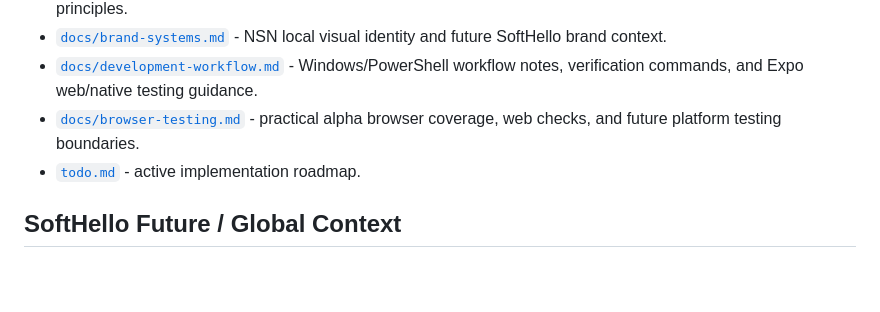
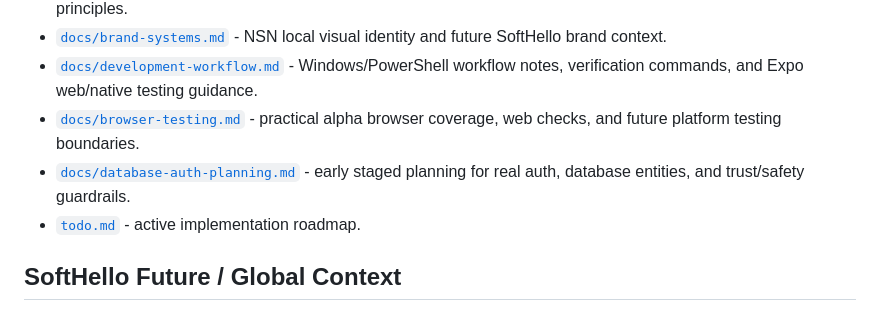
Before and after one commit to AA-Tech-Portfolios/nsn-mobile, a Markdown page: README.md, the part around the change. GitHub-like rendering; blank space fills up the shorter version.

Commit message:
docs: add database and authentication planning

```diff
--- a/README.md
+++ b/README.md
@@ -28,6 +28,7 @@ NSN-specific docs:
 - [`docs/brand-systems.md`](docs/brand-systems.md) - NSN local visual identity and future SoftHello brand context.
 - [`docs/development-workflow.md`](docs/development-workflow.md) - Windows/PowerShell workflow notes, verification commands, and Expo web/native testing guidance.
 - [`docs/browser-testing.md`](docs/browser-testing.md) - practical alpha browser coverage, web checks, and future platform testing boundaries.
+- [`docs/database-auth-planning.md`](docs/database-auth-planning.md) - early staged planning for real auth, database entities, and trust/safety guardrails.
 - [`todo.md`](todo.md) - active implementation roadmap.
 
 ## SoftHello Future / Global Context
```
Also changed, not shown: docs/database-auth-planning.md (added, +80 -0 lines), todo.md (+1 -0 lines).
